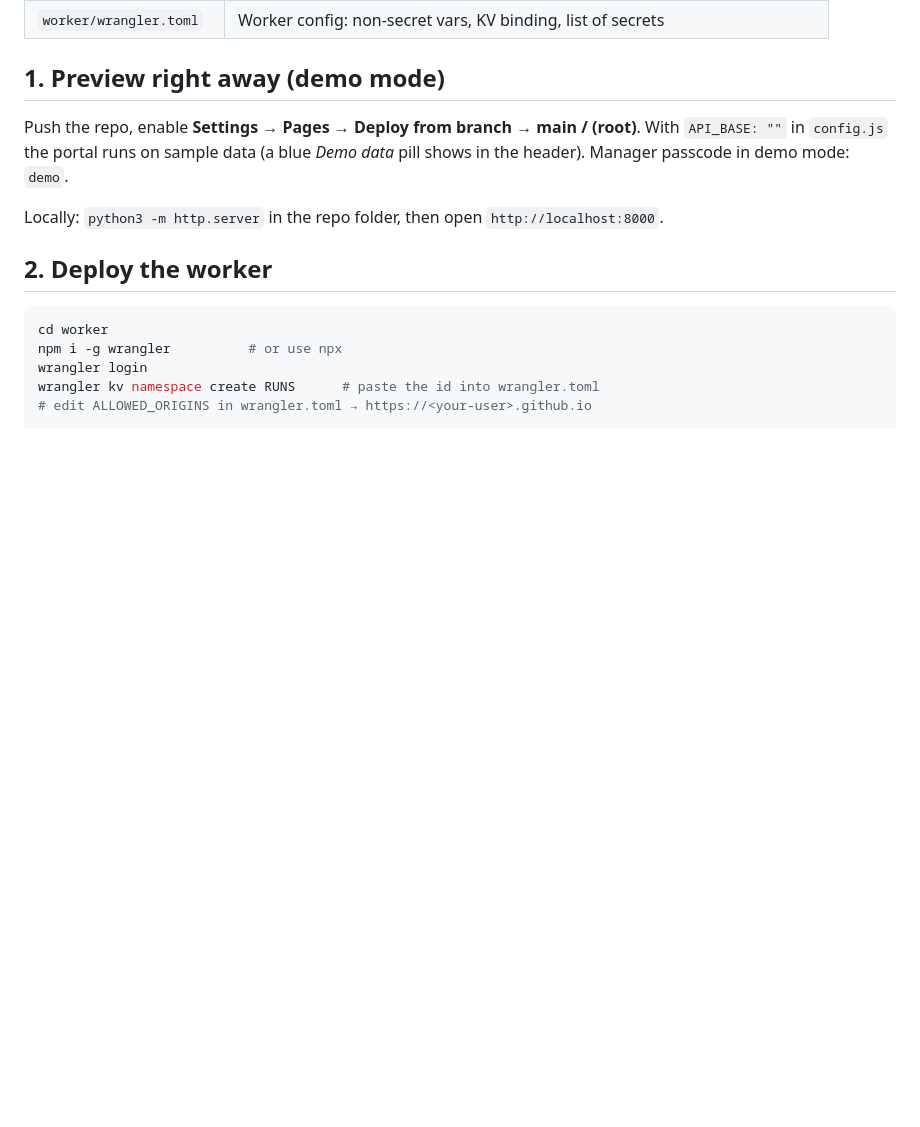
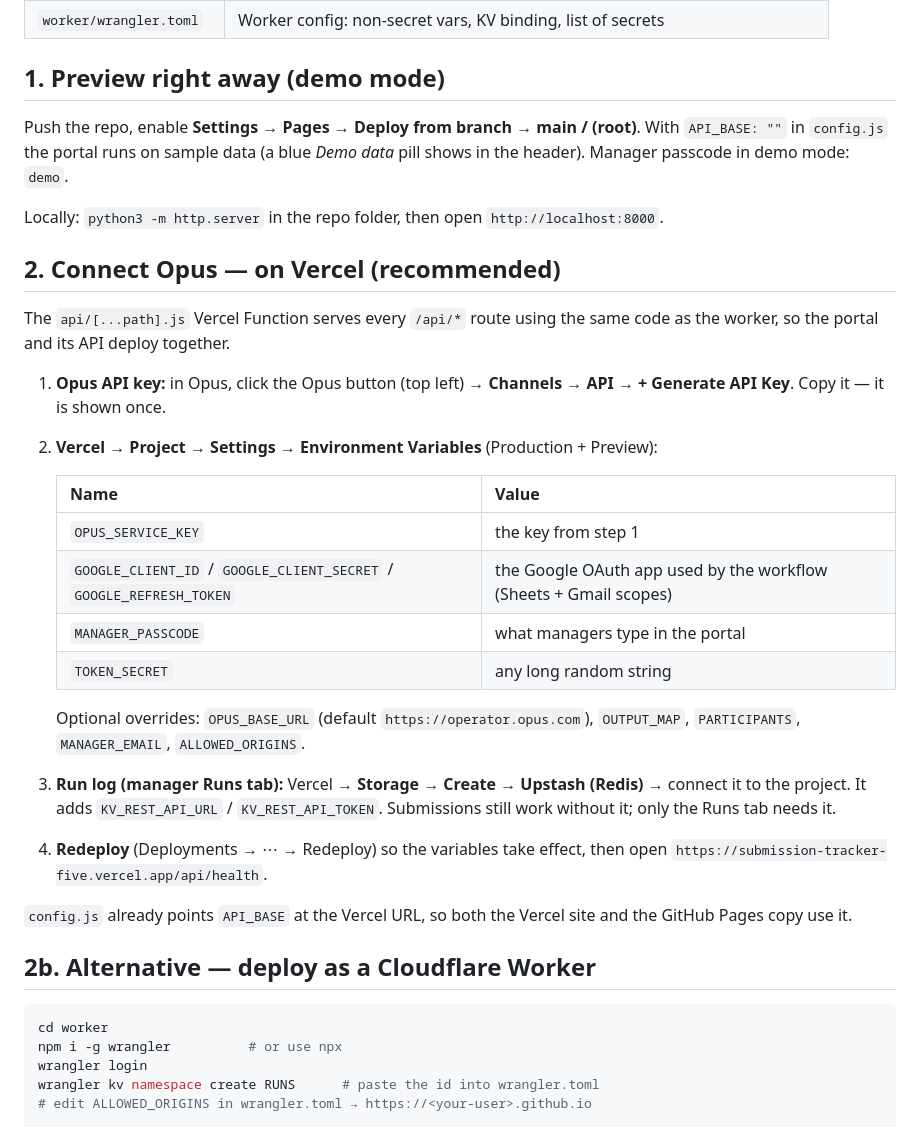
Before and after one commit to Moataz-Elnoamani/Submission-Tracker, a Markdown page: README.md, the part around one of its changes. GitHub-like rendering; blank space fills up the shorter version.

````diff
--- a/README.md
+++ b/README.md
@@ -47,7 +47,34 @@ With `API_BASE: ""` in `config.js` the portal runs on sample data (a blue
 Locally: `python3 -m http.server` in the repo folder, then open
 `http://localhost:8000`.
 
-## 2. Deploy the worker
+## 2. Connect Opus — on Vercel (recommended)
+
+The `api/[...path].js` Vercel Function serves every `/api/*` route using the
+same code as the worker, so the portal and its API deploy together.
+
+1. **Opus API key:** in Opus, click the Opus button (top left) → **Channels → API**
+   → **+ Generate API Key**. Copy it — it is shown once.
+2. **Vercel → Project → Settings → Environment Variables** (Production + Preview):
+
+   | Name | Value |
+   |---|---|
+   | `OPUS_SERVICE_KEY` | the key from step 1 |
+   | `GOOGLE_CLIENT_ID` / `GOOGLE_CLIENT_SECRET` / `GOOGLE_REFRESH_TOKEN` | the Google OAuth app used by the workflow (Sheets + Gmail scopes) |
+   | `MANAGER_PASSCODE` | what managers type in the portal |
+   | `TOKEN_SECRET` | any long random string |
+
+   Optional overrides: `OPUS_BASE_URL` (default `https://operator.opus.com`),
+   `OUTPUT_MAP`, `PARTICIPANTS`, `MANAGER_EMAIL`, `ALLOWED_ORIGINS`.
+3. **Run log (manager Runs tab):** Vercel → **Storage → Create → Upstash (Redis)**
+   → connect it to the project. It adds `KV_REST_API_URL` / `KV_REST_API_TOKEN`.
+   Submissions still work without it; only the Runs tab needs it.
+4. **Redeploy** (Deployments → ⋯ → Redeploy) so the variables take effect, then
+   open `https://submission-tracker-five.vercel.app/api/health`.
+
+`config.js` already points `API_BASE` at the Vercel URL, so both the Vercel site
+and the GitHub Pages copy use it.
+
+## 2b. Alternative — deploy as a Cloudflare Worker
 
 ```bash
 cd worker
````
Also changed, not shown: other parts of README.md (+1 -1 lines).
